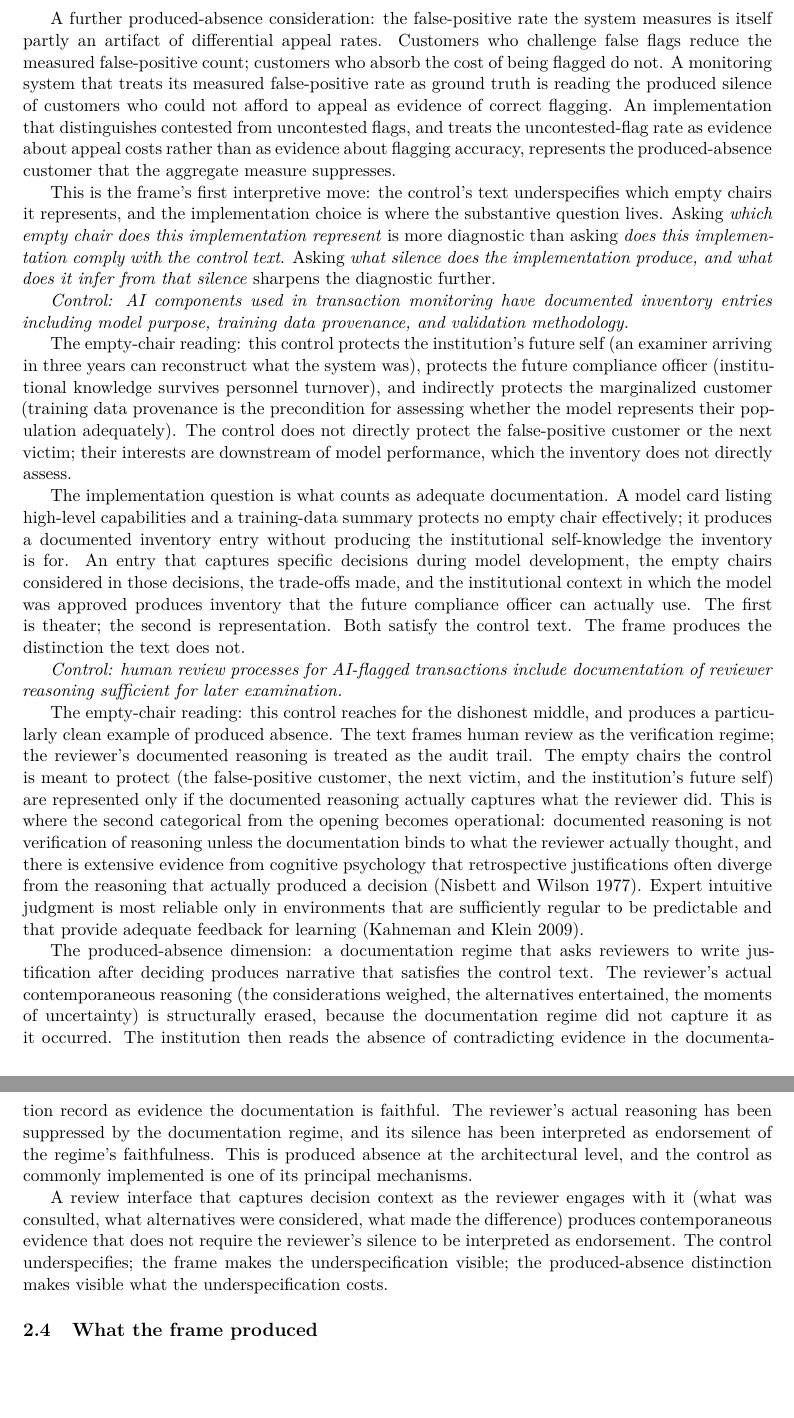
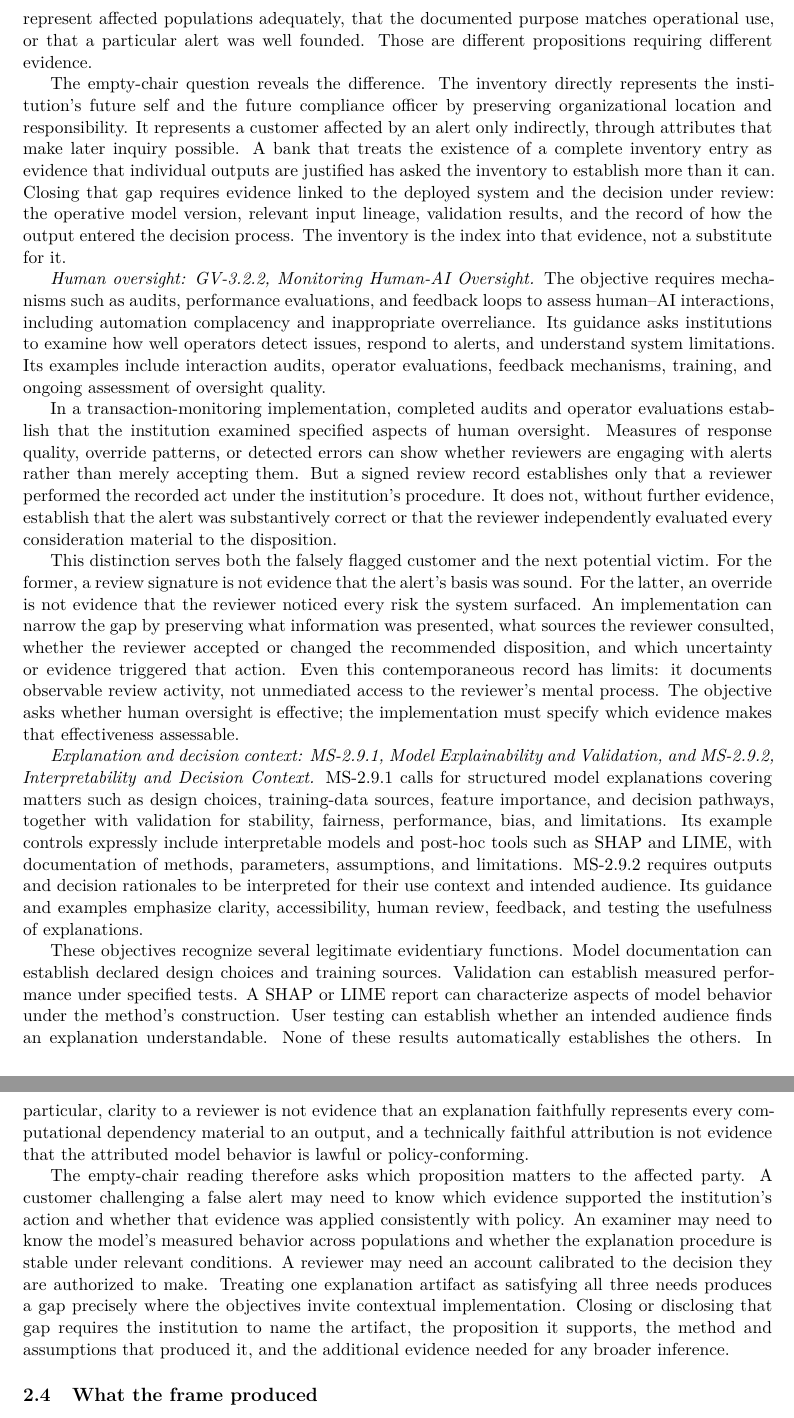
Before and after one commit to fsgeek/governance, a LaTeX paper (paper.tex, which reads section2.tex): two parts of pages 7 and 8 of 36, joined at a grey line, cut at the place of the change, the shorter picture padded with empty space. Compiled offline with XeLaTeX.

Commit message:
paper: bind worked examples to FS AI RMF controls

```diff
--- a/section2.tex
+++ b/section2.tex
@@ -55 +55,2 @@ Consider three FS~AI~RMF control objectives that touch transaction monitoring in
 
+Applied to transaction monitoring, a current inventory entry establishes something important: the institution has identified the system, assigned responsibility, and recorded specified lifecycle and risk attributes. It allows a future compliance officer or examiner to locate the system in the institution's governance landscape. It does not, by itself, establish that the listed data sources represent affected populations adequately, that the documented purpose matches operational use, or that a particular alert was well founded. Those are different propositions requiring different evidence.
@@ -57,21 +57,17 @@ The empty-chair reading: this control protects the institution's future self (dr
 
-A further produced-absence consideration: the false-positive rate the system measures is itself partly an artifact of differential appeal rates. Customers who challenge false flags reduce the measured false-positive count; customers who absorb the cost of being flagged do not. A monitoring system that treats its measured false-positive rate as ground truth is reading the produced silence of customers who could not afford to appeal as evidence of correct flagging. An implementation that distinguishes contested from uncontested flags, and treats the uncontested-flag rate as evidence about appeal costs rather than as evidence about flagging accuracy, represents the produced-absence customer that the aggregate measure suppresses.
+The empty-chair question reveals the difference. The inventory directly represents the institution's future self and the future compliance officer by preserving organizational location and responsibility. It represents a customer affected by an alert only indirectly, through attributes that make later inquiry possible. A bank that treats the existence of a complete inventory entry as evidence that individual outputs are justified has asked the inventory to establish more than it can. Closing that gap requires evidence linked to the deployed system and the decision under review: the operative model version, relevant input lineage, validation results, and the record of how the output entered the decision process. The inventory is the index into that evidence, not a substitute for it.
 
-This is the frame's first interpretive move: the control's text underspecifies which empty chairs it represents, and the implementation choice is where the substantive question lives. Asking \emph{which empty chair does this implementation represent} is more diagnostic than asking \emph{does this implementation comply with the control text}. Asking \emph{what silence does the implementation produce, and what does it infer from that silence} sharpens the diagnostic further.
+\emph{Human oversight: GV-3.2.2, Monitoring Human-AI Oversight.} The objective requires mechanisms such as audits, performance evaluations, and feedback loops to assess human--AI interactions, including automation complacency and inappropriate overreliance. Its guidance asks institutions to examine how well operators detect issues, respond to alerts, and understand system limitations. Its examples include interaction audits, operator evaluations, feedback mechanisms, training, and ongoing assessment of oversight quality.
 
-\emph{Control: AI components used in transaction monitoring have documented inventory entries including model purpose, training data provenance, and validation methodology.}
+In a transaction-monitoring implementation, completed audits and operator evaluations establish that the institution examined specified aspects of human oversight. Measures of response quality, override patterns, or detected errors can show whether reviewers are engaging with alerts rather than merely accepting them. But a signed review record establishes only that a reviewer performed the recorded act under the institution's procedure. It does not, without further evidence, establish that the alert was substantively correct or that the reviewer independently evaluated every consideration material to the disposition.
 
-The empty-chair reading: this control protects the institution's future self (an examiner arriving in three years can reconstruct what the system was), protects the future compliance officer (institutional knowledge survives personnel turnover), and indirectly protects the marginalized customer (training data provenance is the precondition for assessing whether the model represents their population adequately). The control does not directly protect the false-positive customer or the next victim; their interests are downstream of model performance, which the inventory does not directly assess.
+This distinction serves both the falsely flagged customer and the next potential victim. For the former, a review signature is not evidence that the alert's basis was sound. For the latter, an override is not evidence that the reviewer noticed every risk the system surfaced. An implementation can narrow the gap by preserving what information was presented, what sources the reviewer consulted, whether the reviewer accepted or changed the recommended disposition, and which uncertainty or evidence triggered that action. Even this contemporaneous record has limits: it documents observable review activity, not unmediated access to the reviewer's mental process. The objective asks whether human oversight is effective; the implementation must specify which evidence makes that effectiveness assessable.
 
-The implementation question is what counts as adequate documentation. A model card listing high-level capabilities and a training-data summary protects no empty chair effectively; it produces a documented inventory entry without producing the institutional self-knowledge the inventory is for. An entry that captures specific decisions during model development, the empty chairs considered in those decisions, the trade-offs made, and the institutional context in which the model was approved produces inventory that the future compliance officer can actually use. The first is theater; the second is representation. Both satisfy the control text. The frame produces the distinction the text does not.
+\emph{Explanation and decision context: MS-2.9.1, Model Explainability and Validation, and MS-2.9.2, Interpretability and Decision Context.} MS-2.9.1 calls for structured model explanations covering matters such as design choices, training-data sources, feature importance, and decision pathways, together with validation for stability, fairness, performance, bias, and limitations. Its example controls expressly include interpretable models and post-hoc tools such as SHAP and LIME, with documentation of methods, parameters, assumptions, and limitations. MS-2.9.2 requires outputs and decision rationales to be interpreted for their use context and intended audience. Its guidance and examples emphasize clarity, accessibility, human review, feedback, and testing the usefulness of explanations.
 
-\emph{Control: human review processes for AI-flagged transactions include documentation of reviewer reasoning sufficient for later examination.}
+These objectives recognize several legitimate evidentiary functions. Model documentation can establish declared design choices and training sources. Validation can establish measured performance under specified tests. A SHAP or LIME report can characterize aspects of model behavior under the method's construction. User testing can establish whether an intended audience finds an explanation understandable. None of these results automatically establishes the others. In particular, clarity to a reviewer is not evidence that an explanation faithfully represents every computational dependency material to an output, and a technically faithful attribution is not evidence that the attributed model behavior is lawful or policy-conforming.
 
-The empty-chair reading: this control reaches for the dishonest middle, and produces a particularly clean example of produced absence. The text frames human review as the verification regime; the reviewer's documented reasoning is treated as the audit trail. The empty chairs the control is meant to protect (the false-positive customer, the next victim, and the institution's future self) are represented only if the documented reasoning actually captures what the reviewer did. This is where the second categorical from the opening becomes operational: documented reasoning is not verification of reasoning unless the documentation binds to what the reviewer actually thought, and there is extensive evidence from cognitive psychology that retrospective justifications often diverge from the reasoning that actually produced a decision \parencite{nisbett1977}. Expert intuitive judgment is most reliable only in environments that are sufficiently regular to be predictable and that provide adequate feedback for learning \parencite{kahneman2009conditions}.
-
-The produced-absence dimension: a documentation regime that asks reviewers to write justification after deciding produces narrative that satisfies the control text. The reviewer's actual contemporaneous reasoning (the considerations weighed, the alternatives entertained, the moments of uncertainty) is structurally erased, because the documentation regime did not capture it as it occurred. The institution then reads the absence of contradicting evidence in the documentation record as evidence the documentation is faithful. The reviewer's actual reasoning has been suppressed by the documentation regime, and its silence has been interpreted as endorsement of the regime's faithfulness. This is produced absence at the architectural level, and the control as commonly implemented is one of its principal mechanisms.
-
-A review interface that captures decision context as the reviewer engages with it (what was consulted, what alternatives were considered, what made the difference) produces contemporaneous evidence that does not require the reviewer's silence to be interpreted as endorsement. The control underspecifies; the frame makes the underspecification visible; the produced-absence distinction makes visible what the underspecification costs.
+The empty-chair reading therefore asks which proposition matters to the affected party. A customer challenging a false alert may need to know which evidence supported the institution's action and whether that evidence was applied consistently with policy. An examiner may need to know the model's measured behavior across populations and whether the explanation procedure is stable under relevant conditions. A reviewer may need an account calibrated to the decision they are authorized to make. Treating one explanation artifact as satisfying all three needs produces a gap precisely where the objectives invite contextual implementation. Closing or disclosing that gap requires the institution to name the artifact, the proposition it supports, the method and assumptions that produced it, and the additional evidence needed for any broader inference.
 
 \subsection{What the frame produced}
 \label{sec:frame-as-method:what-the-frame-produced}
```
Also changed, not shown: references.bib (+6 -4 lines), section2.tex (13 more changed lines).
